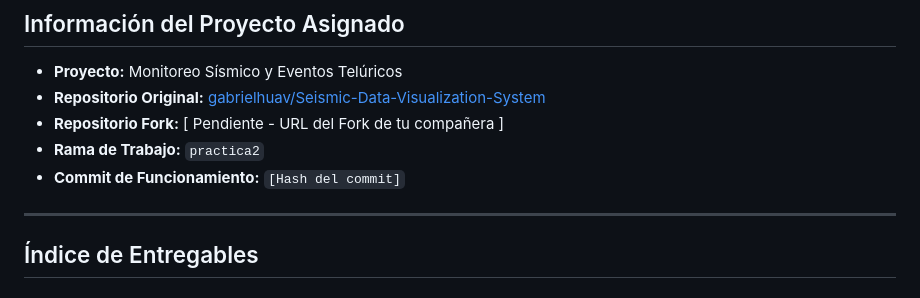
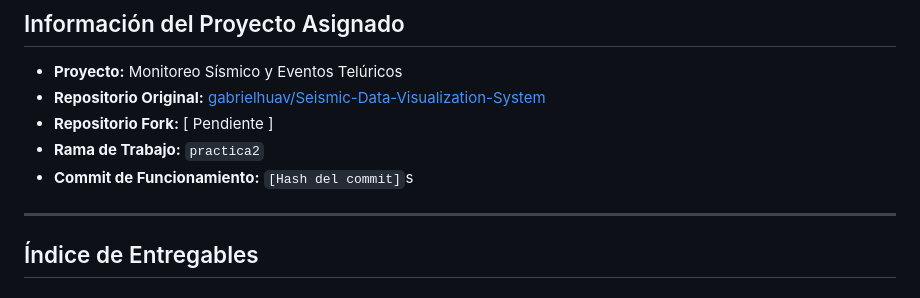
Before and after one commit to ZoulessAG/practica1-bd, a Markdown page: practica2/README.md, the part around the change. GitHub-like rendering.

Commit message:
docs: correcion ortografico README.md

```diff
--- a/practica2/README.md
+++ b/practica2/README.md
@@ -20,9 +20,9 @@
 
 * **Proyecto:** Monitoreo Sísmico y Eventos Telúricos
 * **Repositorio Original:** [gabrielhuav/Seismic-Data-Visualization-System](https://github.com/gabrielhuav/Seismic-Data-Visualization-System)
-* **Repositorio Fork:** [ Pendiente - URL del Fork de tu compañera ]
+* **Repositorio Fork:** [ Pendiente ]
 * **Rama de Trabajo:** `practica2`
-* **Commit de Funcionamiento:** `[Hash del commit]`
+* **Commit de Funcionamiento:** `[Hash del commit]`s
 
 ---
 
```
